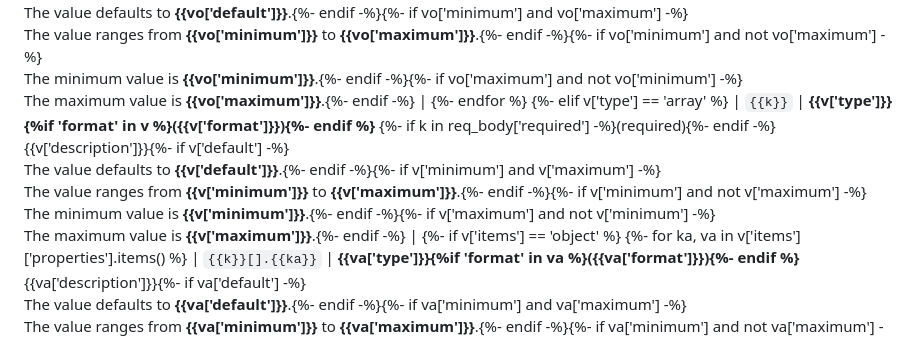
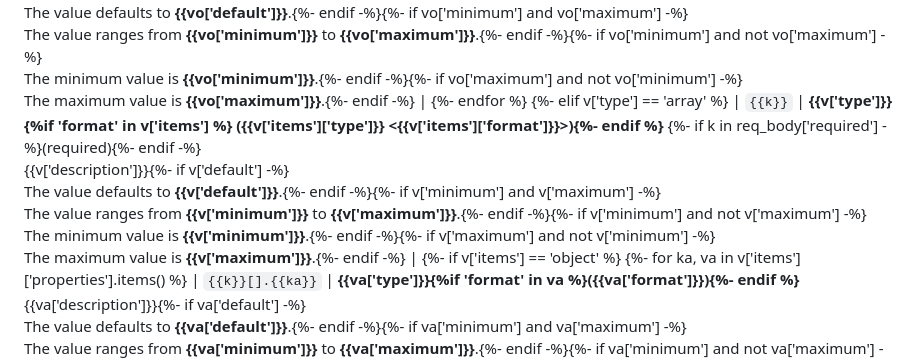
Before and after one commit to islasola/mockdoc, a Markdown page: templates/reference.md, the part around the change. GitHub-like rendering.

Commit message:
Update guides
Signed-off-by: AnthonyTsu1984 <wenjia.tu@zilliz.com>

```diff
--- a/templates/reference.md
+++ b/templates/reference.md
@@ -92,7 +92,7 @@ parentDoc: {{parent_id}}
 | `{{k}}.{{ko}}`  | **{{vo['type']}}{%if 'format' in vo %}({{vo['format']}}){%- endif %}**<br>{{vo['description']}}{%- if vo['default'] -%}<br>The value defaults to **{{vo['default']}}**.{%- endif -%}{%- if vo['minimum'] and vo['maximum'] -%}<br>The value ranges from **{{vo['minimum']}}** to **{{vo['maximum']}}**.{%- endif -%}{%- if vo['minimum'] and not vo['maximum'] -%}<br>The minimum value is **{{vo['minimum']}}**.{%- endif -%}{%- if vo['maximum'] and not vo['minimum'] -%}<br>The maximum value is **{{vo['maximum']}}**.{%- endif -%} |
 {%- endfor %}
 {%- elif v['type'] == 'array' %}
-| `{{k}}`  | **{{v['type']}}{%if 'format' in v %}({{v['format']}}){%- endif %}** {%- if k in req_body['required'] -%}(required){%- endif -%}<br>{{v['description']}}{%- if v['default'] -%}<br>The value defaults to **{{v['default']}}**.{%- endif -%}{%- if v['minimum'] and v['maximum'] -%}<br>The value ranges from **{{v['minimum']}}** to **{{v['maximum']}}**.{%- endif -%}{%- if v['minimum'] and not v['maximum'] -%}<br>The minimum value is **{{v['minimum']}}**.{%- endif -%}{%- if v['maximum'] and not v['minimum'] -%}<br>The maximum value is **{{v['maximum']}}**.{%- endif -%} |
+| `{{k}}`  | **{{v['type']}}{%if 'format' in v['items'] %} ({{v['items']['type']}} <{{v['items']['format']}}>){%- endif %}** {%- if k in req_body['required'] -%}(required){%- endif -%}<br>{{v['description']}}{%- if v['default'] -%}<br>The value defaults to **{{v['default']}}**.{%- endif -%}{%- if v['minimum'] and v['maximum'] -%}<br>The value ranges from **{{v['minimum']}}** to **{{v['maximum']}}**.{%- endif -%}{%- if v['minimum'] and not v['maximum'] -%}<br>The minimum value is **{{v['minimum']}}**.{%- endif -%}{%- if v['maximum'] and not v['minimum'] -%}<br>The maximum value is **{{v['maximum']}}**.{%- endif -%} |
 {%- if v['items'] == 'object' %}
 {%- for ka, va in v['items']['properties'].items() %}
 | `{{k}}[].{{ka}}`  | **{{va['type']}}{%if 'format' in va %}({{va['format']}}){%- endif %}**<br>{{va['description']}}{%- if va['default'] -%}<br>The value defaults to **{{va['default']}}**.{%- endif -%}{%- if va['minimum'] and va['maximum'] -%}<br>The value ranges from **{{va['minimum']}}** to **{{va['maximum']}}**.{%- endif -%}{%- if va['minimum'] and not va['maximum'] -%}<br>The minimum value is **{{va['minimum']}}**.{%- endif -%}{%- if va['maximum'] and not va['minimum'] -%}<br>The maximum value is **{{va['maximum']}}**.{%- endif -%} |
```
